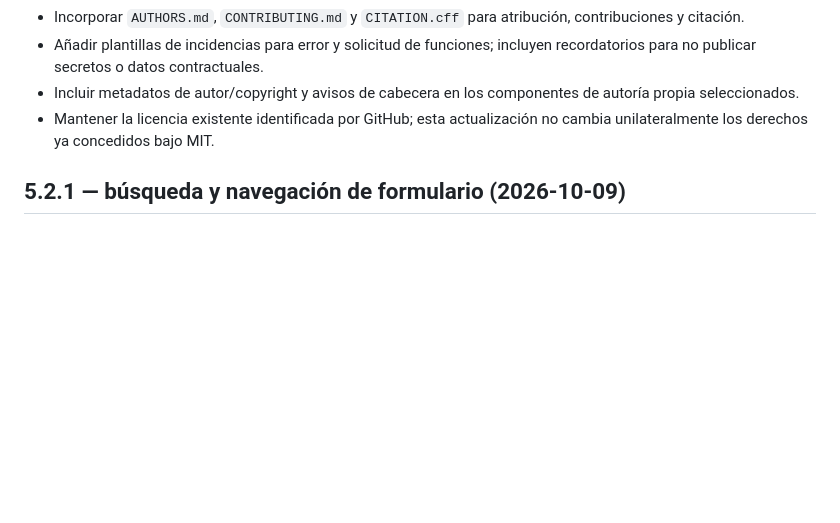
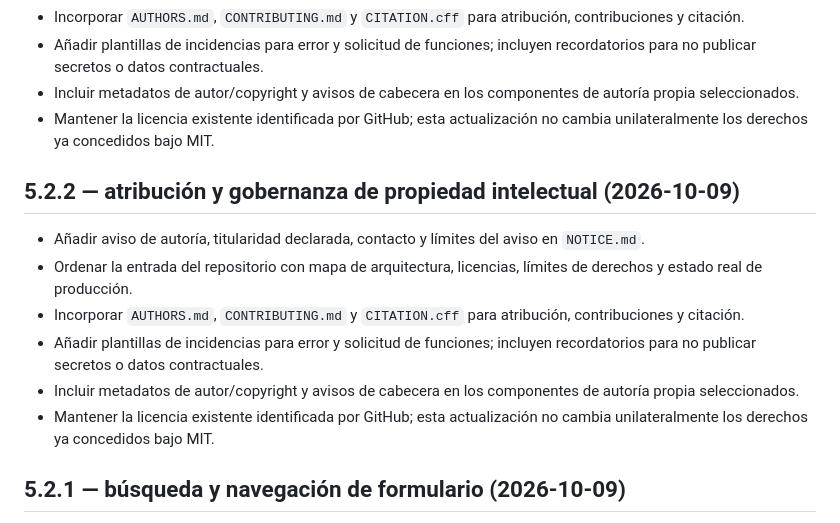
Before and after one commit to acastilloalejandro/-contract-engine-100, a Markdown page: CHANGELOG.md, the part around the change. Rendered like a GitHub page; blank space fills up the shorter version.

Commit message:
Order changelog with IP attribution release first

```diff
--- a/CHANGELOG.md
+++ b/CHANGELOG.md
@@ -9,6 +9,15 @@
 - Incluir metadatos de autor/copyright y avisos de cabecera en los componentes de autoría propia seleccionados.
 - Mantener la licencia existente identificada por GitHub; esta actualización no cambia unilateralmente los derechos ya concedidos bajo MIT.
 
+
+## 5.2.2 — atribución y gobernanza de propiedad intelectual (2026-10-09)
+
+- Añadir aviso de autoría, titularidad declarada, contacto y límites del aviso en `NOTICE.md`.
+- Ordenar la entrada del repositorio con mapa de arquitectura, licencias, límites de derechos y estado real de producción.
+- Incorporar `AUTHORS.md`, `CONTRIBUTING.md` y `CITATION.cff` para atribución, contribuciones y citación.
+- Añadir plantillas de incidencias para error y solicitud de funciones; incluyen recordatorios para no publicar secretos o datos contractuales.
+- Incluir metadatos de autor/copyright y avisos de cabecera en los componentes de autoría propia seleccionados.
+- Mantener la licencia existente identificada por GitHub; esta actualización no cambia unilateralmente los derechos ya concedidos bajo MIT.
 
 ## 5.2.1 — búsqueda y navegación de formulario (2026-10-09)
 
```
